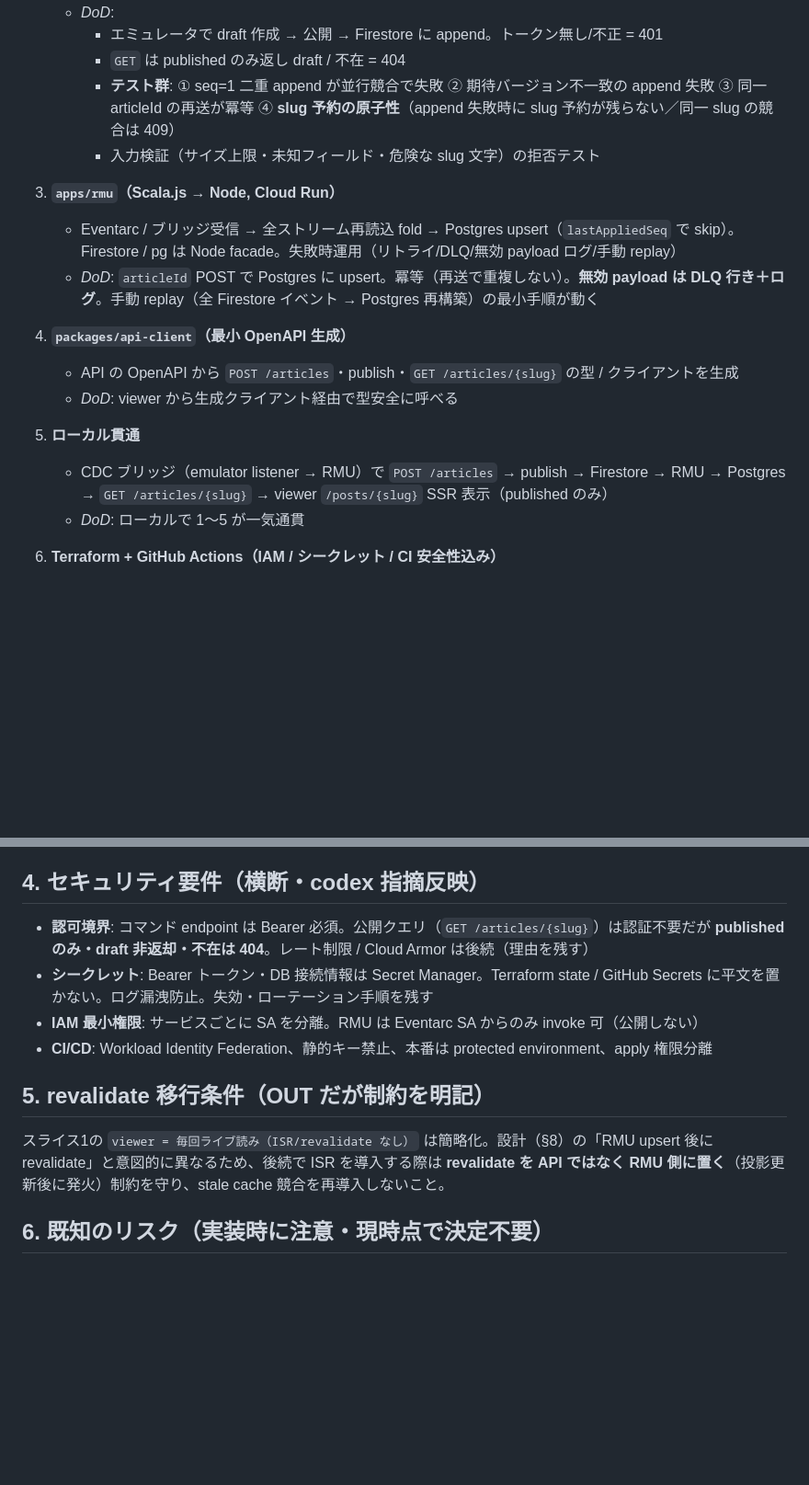
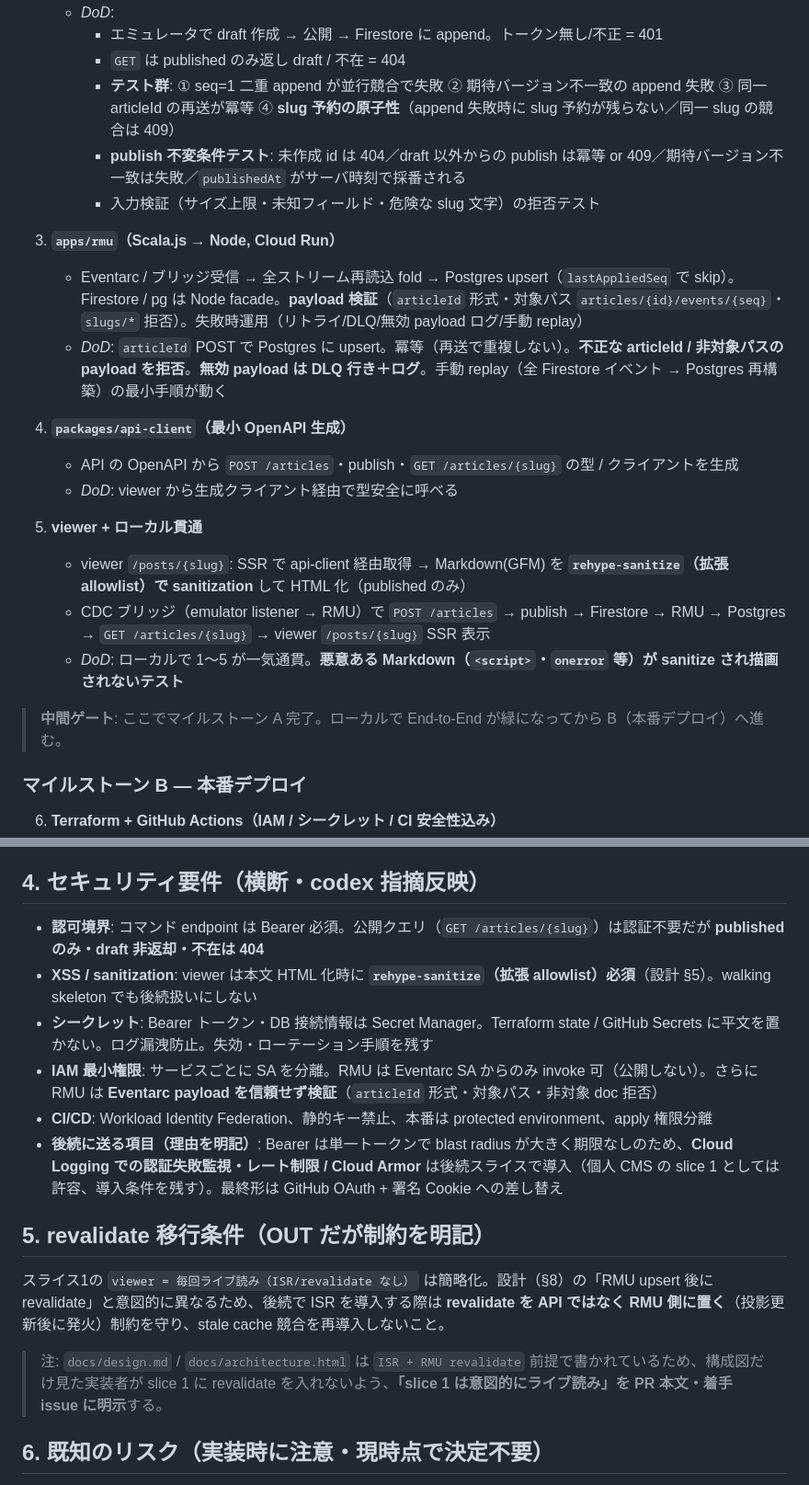
Before and after one commit to morec-at/morecat, a Markdown page: docs/slice-1-plan.md, 2 parts joined by grey strips. Shown at 92% size. Rendered like a GitHub page; blank space fills up the shorter version.

Commit message:
docs: address codex re-review (PR #81) — publish contract, sanitization, milestones
- viewer に rehype-sanitize（拡張 allowlist）を IN + DoD 化（XSS を後続にしない）
- publish endpoint 契約/不変条件を明示（POST /articles/{id}/publish・期待バージョン・
  未作成404・既公開は冪等/409・publishedAt はサーバ時刻）+ テスト DoD
- RMU の Eventarc payload 検証（articleId 形式・対象パス・slugs/* 拒否）を IN + DoD
- スライスを 2 マイルストーン（A: ローカル貫通 / B: 本番デプロイ）に分割・中間ゲート
- Bearer 単一トークンの監視/rate limit を後続送りする理由を明記
- design/architecture の ISR 差分を PR/issue で明示する注記

Co-Authored-By: Claude Opus 4.8 (1M context) <noreply@anthropic.com>

```diff
--- a/docs/slice-1-plan.md
+++ b/docs/slice-1-plan.md
@@ -72,19 +76,25 @@ ES + CQRS + cross-compile domain + 4 デプロイ単位（api / rmu / viewer / e
      - エミュレータで draft 作成 → 公開 → Firestore に append。トークン無し/不正 = 401
      - `GET` は published のみ返し draft / 不在 = 404
      - **テスト群**: ① seq=1 二重 append が並行競合で失敗 ② 期待バージョン不一致の append 失敗 ③ 同一 articleId の再送が冪等 ④ **slug 予約の原子性**（append 失敗時に slug 予約が残らない／同一 slug の競合は 409）
+     - **publish 不変条件テスト**: 未作成 id は 404／draft 以外からの publish は冪等 or 409／期待バージョン不一致は失敗／`publishedAt` がサーバ時刻で採番される
      - 入力検証（サイズ上限・未知フィールド・危険な slug 文字）の拒否テスト
 
 3. **`apps/rmu`（Scala.js → Node, Cloud Run）**
-   - Eventarc / ブリッジ受信 → 全ストリーム再読込 fold → Postgres upsert（`lastAppliedSeq` で skip）。Firestore / pg は Node facade。失敗時運用（リトライ/DLQ/無効 payload ログ/手動 replay）
-   - *DoD*: `articleId` POST で Postgres に upsert。冪等（再送で重複しない）。**無効 payload は DLQ 行き＋ログ**。手動 replay（全 Firestore イベント → Postgres 再構築）の最小手順が動く
+   - Eventarc / ブリッジ受信 → 全ストリーム再読込 fold → Postgres upsert（`lastAppliedSeq` で skip）。Firestore / pg は Node facade。**payload 検証**（`articleId` 形式・対象パス `articles/{id}/events/{seq}`・`slugs/*` 拒否）。失敗時運用（リトライ/DLQ/無効 payload ログ/手動 replay）
+   - *DoD*: `articleId` POST で Postgres に upsert。冪等（再送で重複しない）。**不正な articleId / 非対象パスの payload を拒否**。**無効 payload は DLQ 行き＋ログ**。手動 replay（全 Firestore イベント → Postgres 再構築）の最小手順が動く
 
 4. **`packages/api-client`（最小 OpenAPI 生成）**
    - API の OpenAPI から `POST /articles`・publish・`GET /articles/{slug}` の型 / クライアントを生成
    - *DoD*: viewer から生成クライアント経由で型安全に呼べる
 
-5. **ローカル貫通**
-   - CDC ブリッジ（emulator listener → RMU）で `POST /articles` → publish → Firestore → RMU → Postgres → `GET /articles/{slug}` → viewer `/posts/{slug}` SSR 表示（published のみ）
-   - *DoD*: ローカルで 1〜5 が一気通貫
+5. **viewer + ローカル貫通**
+   - viewer `/posts/{slug}`: SSR で api-client 経由取得 → Markdown(GFM) を **`rehype-sanitize`（拡張 allowlist）で sanitization** して HTML 化（published のみ）
+   - CDC ブリッジ（emulator listener → RMU）で `POST /articles` → publish → Firestore → RMU → Postgres → `GET /articles/{slug}` → viewer `/posts/{slug}` SSR 表示
+   - *DoD*: ローカルで 1〜5 が一気通貫。**悪意ある Markdown（`<script>`・`onerror` 等）が sanitize され描画されないテスト**
+
+> **中間ゲート**: ここでマイルストーン A 完了。ローカルで End-to-End が緑になってから B（本番デプロイ）へ進む。
+
+### マイルストーン B — 本番デプロイ
 
 6. **Terraform + GitHub Actions（IAM / シークレット / CI 安全性込み）**
    - リソース宣言: Firestore / Cloud SQL / Cloud Run×2 / Eventarc / App Hosting / Artifact Registry / Secret Manager
@@ -96,14 +106,18 @@ ES + CQRS + cross-compile domain + 4 デプロイ単位（api / rmu / viewer / e
 
 ## 4. セキュリティ要件（横断・codex 指摘反映）
 
-- **認可境界**: コマンド endpoint は Bearer 必須。公開クエリ（`GET /articles/{slug}`）は認証不要だが **published のみ・draft 非返却・不在は 404**。レート制限 / Cloud Armor は後続（理由を残す）
+- **認可境界**: コマンド endpoint は Bearer 必須。公開クエリ（`GET /articles/{slug}`）は認証不要だが **published のみ・draft 非返却・不在は 404**
+- **XSS / sanitization**: viewer は本文 HTML 化時に **`rehype-sanitize`（拡張 allowlist）必須**（設計 §5）。walking skeleton でも後続扱いにしない
 - **シークレット**: Bearer トークン・DB 接続情報は Secret Manager。Terraform state / GitHub Secrets に平文を置かない。ログ漏洩防止。失効・ローテーション手順を残す
-- **IAM 最小権限**: サービスごとに SA を分離。RMU は Eventarc SA からのみ invoke 可（公開しない）
+- **IAM 最小権限**: サービスごとに SA を分離。RMU は Eventarc SA からのみ invoke 可（公開しない）。さらに RMU は **Eventarc payload を信頼せず検証**（`articleId` 形式・対象パス・非対象 doc 拒否）
 - **CI/CD**: Workload Identity Federation、静的キー禁止、本番は protected environment、apply 権限分離
+- **後続に送る項目（理由を明記）**: Bearer は単一トークンで blast radius が大きく期限なしのため、**Cloud Logging での認証失敗監視・レート制限 / Cloud Armor** は後続スライスで導入（個人 CMS の slice 1 としては許容、導入条件を残す）。最終形は GitHub OAuth + 署名 Cookie への差し替え
 
 ## 5. revalidate 移行条件（OUT だが制約を明記）
 
 スライス1の `viewer = 毎回ライブ読み（ISR/revalidate なし）` は簡略化。設計（§8）の「RMU upsert 後に revalidate」と意図的に異なるため、後続で ISR を導入する際は **revalidate を API ではなく RMU 側に置く**（投影更新後に発火）制約を守り、stale cache 競合を再導入しないこと。
+
+> 注: `docs/design.md` / `docs/architecture.html` は `ISR + RMU revalidate` 前提で書かれているため、構成図だけ見た実装者が slice 1 に revalidate を入れないよう、**「slice 1 は意図的にライブ読み」を PR 本文・着手 issue に明示**する。
 
 ## 6. 既知のリスク（実装時に注意・現時点で決定不要）
 
```
Also changed, not shown: other parts of docs/slice-1-plan.md (+7 -3 lines).
